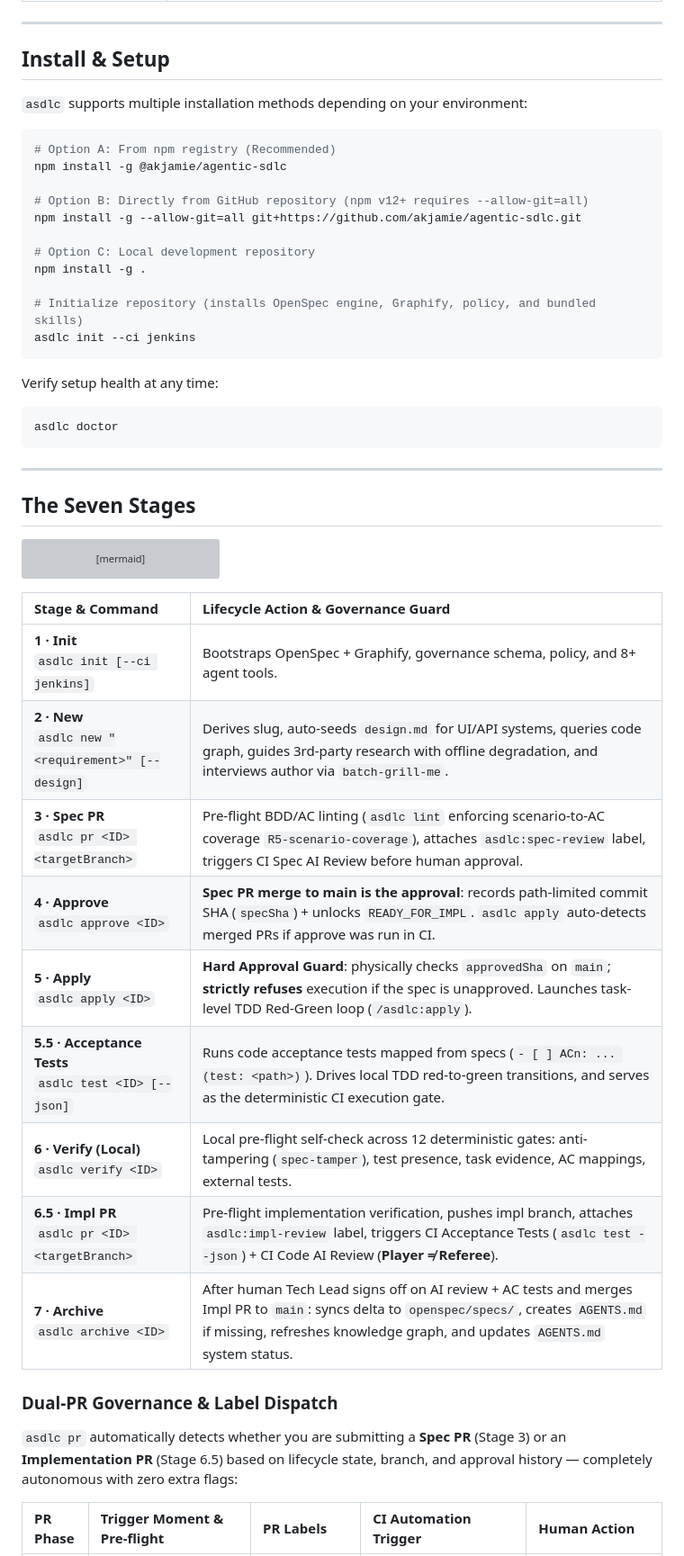
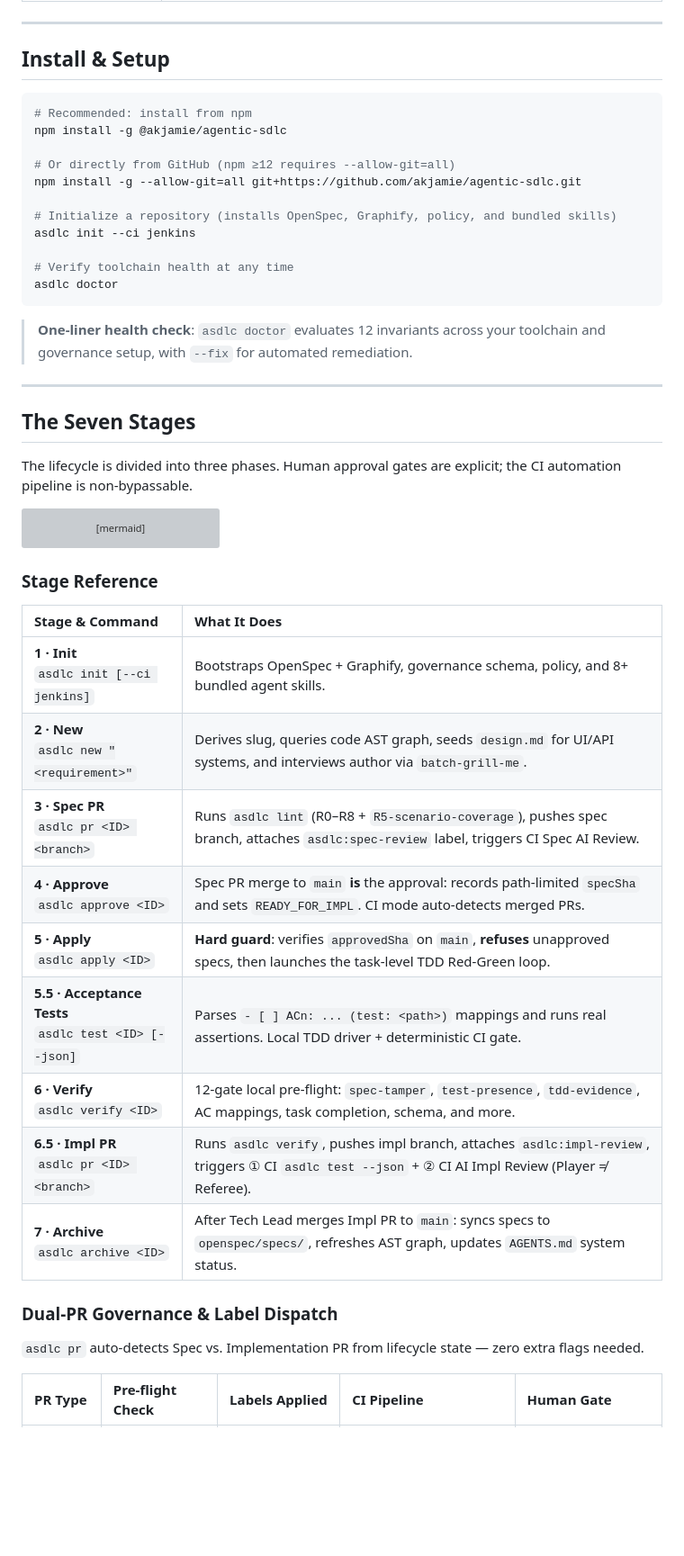
Before and after one commit to akjamie/agentic-sdlc, a Markdown page: README.md, the part around one of its changes. Shown at 90% size. Rendered like a GitHub page; blank space fills up the shorter version; grey boxes are pictures that could not be loaded.

Commit message:
style(readme): clarity and visual improvement pass - badges, emoji gate table, scannable tables, prose governance principles, utility commands table

````diff
--- a/README.md
+++ b/README.md
@@ -171,31 +201,27 @@ For complete technical specifications of each plane, see [docs/architecture.md](
 
 ## Install & Setup
 
-`asdlc` supports multiple installation methods depending on your environment:
-
 ```bash
-# Option A: From npm registry (Recommended)
+# Recommended: install from npm
 npm install -g @akjamie/agentic-sdlc
 
-# Option B: Directly from GitHub repository (npm v12+ requires --allow-git=all)
+# Or directly from GitHub (npm ≥12 requires --allow-git=all)
 npm install -g --allow-git=all git+https://github.com/akjamie/agentic-sdlc.git
 
-# Option C: Local development repository
-npm install -g .
+# Initialize a repository (installs OpenSpec, Graphify, policy, and bundled skills)
+asdlc init --ci jenkins
 
-# Initialize repository (installs OpenSpec engine, Graphify, policy, and bundled skills)
-asdlc init --ci jenkins
+# Verify toolchain health at any time
+asdlc doctor
 ```
 
-Verify setup health at any time:
-
-```bash
-asdlc doctor
-```
+> **One-liner health check**: `asdlc doctor` evaluates 12 invariants across your toolchain and governance setup, with `--fix` for automated remediation.
 
 ---
 
 ## The Seven Stages
+
+The lifecycle is divided into three phases. Human approval gates are explicit; the CI automation pipeline is non-bypassable.
 
 ```mermaid
 flowchart TD
@@ -247,21 +273,23 @@ flowchart TD
     class PHASE1,PHASE2,PHASE_GATE,PHASE3 subStyle;
 ```
 
-| Stage & Command | Lifecycle Action & Governance Guard |
+### Stage Reference
+
+| Stage & Command | What It Does |
 | :--- | :--- |
-| **1 · Init**<br>`asdlc init [--ci jenkins]` | Bootstraps OpenSpec + Graphify, governance schema, policy, and 8+ agent tools. |
-| **2 · New**<br>`asdlc new "<requirement>" [--design]` | Derives slug, auto-seeds `design.md` for UI/API systems, queries code graph, guides 3rd-party research with offline degradation, and interviews author via `batch-grill-me`. |
-| **3 · Spec PR**<br>`asdlc pr <ID> <targetBranch>` | Pre-flight BDD/AC linting (`asdlc lint` enforcing scenario-to-AC coverage `R5-scenario-coverage`), attaches `asdlc:spec-review` label, triggers CI Spec AI Review before human approval. |
-| **4 · Approve**<br>`asdlc approve <ID>` | **Spec PR merge to main is the approval**: records path-limited commit SHA (`specSha`) + unlocks `READY_FOR_IMPL`. `asdlc apply` auto-detects merged PRs if approve was run in CI. |
-| **5 · Apply**<br>`asdlc apply <ID>` | **Hard Approval Guard**: physically checks `approvedSha` on `main`; **strictly refuses** execution if the spec is unapproved. Launches task-level TDD Red-Green loop (`/asdlc:apply`). |
-| **5.5 · Acceptance Tests**<br>`asdlc test <ID> [--json]` | Runs code acceptance tests mapped from specs (`- [ ] ACn: ... (test: <path>)`). Drives local TDD red-to-green transitions, and serves as the deterministic CI execution gate. |
-| **6 · Verify (Local)**<br>`asdlc verify <ID>` | Local pre-flight self-check across 12 deterministic gates: anti-tampering (`spec-tamper`), test presence, task evidence, AC mappings, external tests. |
-| **6.5 · Impl PR**<br>`asdlc pr <ID> <targetBranch>` | Pre-flight implementation verification, pushes impl branch, attaches `asdlc:impl-review` label, triggers CI Acceptance Tests (`asdlc test --json`) + CI Code AI Review (**Player ≠ Referee**). |
-| **7 · Archive**<br>`asdlc archive <ID>` | After human Tech Lead signs off on AI review + AC tests and merges Impl PR to `main`: syncs delta to `openspec/specs/`, creates `AGENTS.md` if missing, refreshes knowledge graph, and updates `AGENTS.md` system status. |
+| **1 · Init**<br>`asdlc init [--ci jenkins]` | Bootstraps OpenSpec + Graphify, governance schema, policy, and 8+ bundled agent skills. |
+| **2 · New**<br>`asdlc new "<requirement>"` | Derives slug, queries code AST graph, seeds `design.md` for UI/API systems, and interviews author via `batch-grill-me`. |
+| **3 · Spec PR**<br>`asdlc pr <ID> <branch>` | Runs `asdlc lint` (R0–R8 + `R5-scenario-coverage`), pushes spec branch, attaches `asdlc:spec-review` label, triggers CI Spec AI Review. |
+| **4 · Approve**<br>`asdlc approve <ID>` | Spec PR merge to `main` **is** the approval: records path-limited `specSha` and sets `READY_FOR_IMPL`. CI mode auto-detects merged PRs. |
+| **5 · Apply**<br>`asdlc apply <ID>` | **Hard guard**: verifies `approvedSha` on `main`, **refuses** unapproved specs, then launches the task-level TDD Red-Green loop. |
+| **5.5 · Acceptance Tests**<br>`asdlc test <ID> [--json]` | Parses `- [ ] ACn: ... (test: <path>)` mappings and runs real assertions. Local TDD driver + deterministic CI gate. |
+| **6 · Verify**<br>`asdlc verify <ID>` | 12-gate local pre-flight: `spec-tamper`, `test-presence`, `tdd-evidence`, AC mappings, task completion, schema, and more. |
+| **6.5 · Impl PR**<br>`asdlc pr <ID> <branch>` | Runs `asdlc verify`, pushes impl branch, attaches `asdlc:impl-review`, triggers ① CI `asdlc test --json` + ② CI AI Impl Review (Player ≠ Referee). |
+| **7 · Archive**<br>`asdlc archive <ID>` | After Tech Lead merges Impl PR to `main`: syncs specs to `openspec/specs/`, refreshes AST graph, updates `AGENTS.md` system status. |
 
 ### Dual-PR Governance & Label Dispatch
 
-`asdlc pr` automatically detects whether you are submitting a **Spec PR** (Stage 3) or an **Implementation PR** (Stage 6.5) based on lifecycle state, branch, and approval history — completely autonomous with zero extra flags:
+`asdlc pr` auto-detects Spec vs. Implementation PR from lifecycle state — zero extra flags needed.
 
-| PR Phase | Trigger Moment & Pre-flight | PR Labels | CI Automation Trigger | Human Action |
+| PR Type | Pre-flight Check | Labels Applied | CI Pipeline | Human Gate |
 | :--- | :--- | :--- | :--- | :--- |
````
Also changed, not shown: other parts of README.md (+89 -45 lines).
